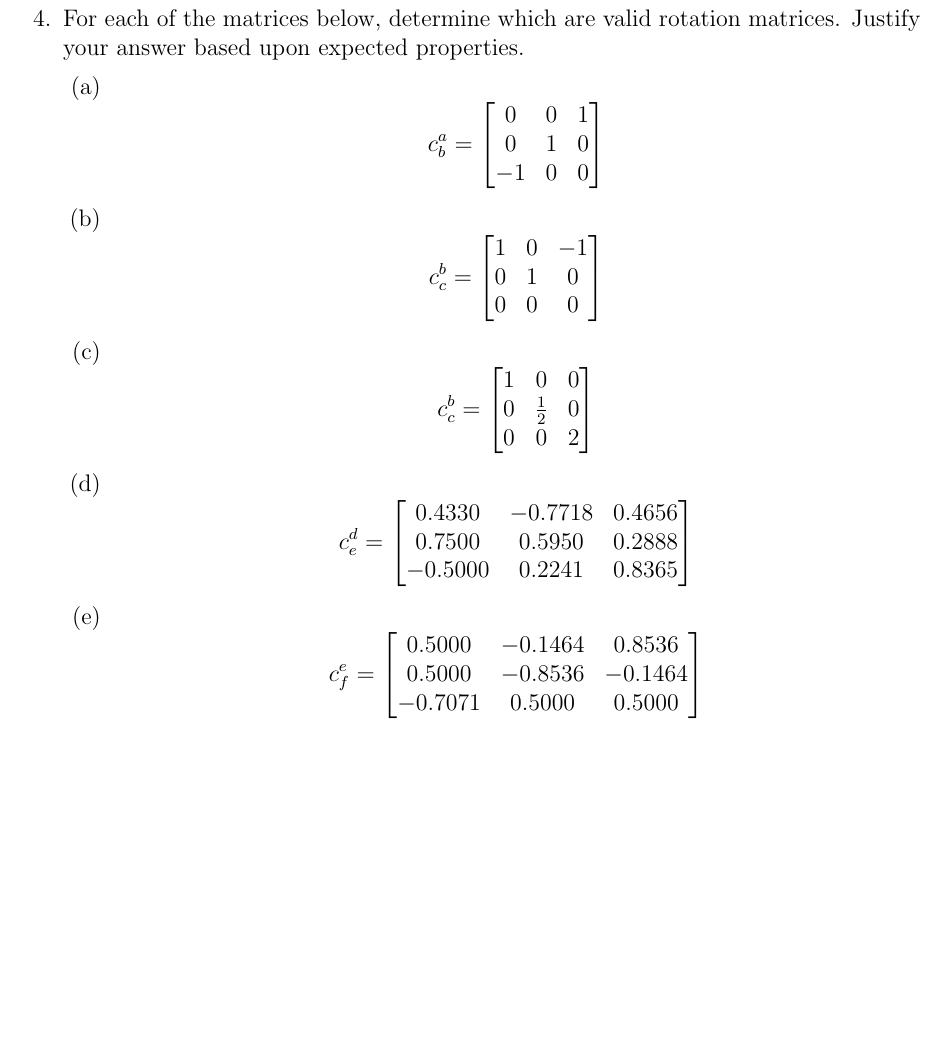
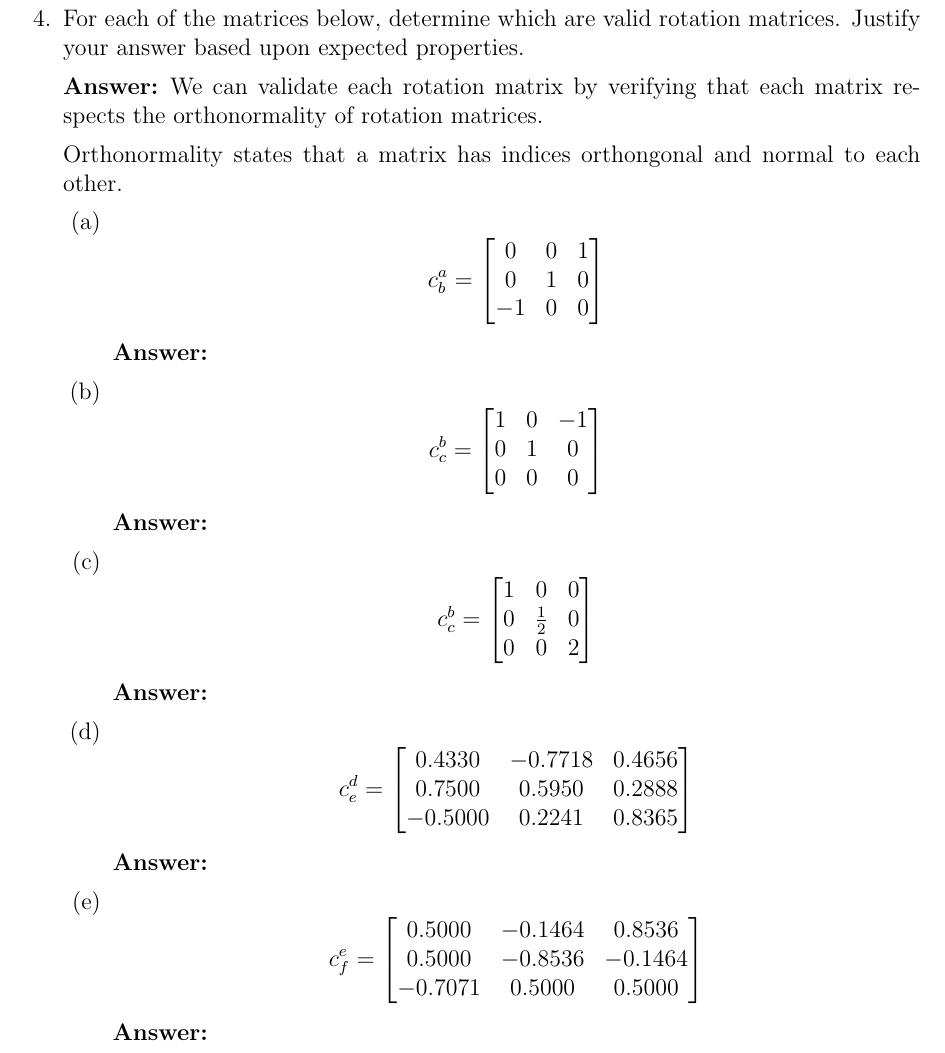
Before and after one commit to nsm0014-princiNav/hw2, a LaTeX problem sheet (hw2.tex): part of page 4 of 10, cut so that both start at the same text, the shorter picture padded with empty space. Compiled offline with pdfLaTeX.

Commit message:
continue working on q4

```diff
--- a/hw2.tex
+++ b/hw2.tex
@@ -109,6 +109,12 @@
     \clearpage
     \question{For each of the matrices below, determine which are valid rotation matrices.  Justify
         your answer based upon expected properties.}
+
+    \solution{%
+        We can validate each rotation matrix by verifying that each matrix respects the orthonormality of rotation matrices.
+
+        Orthonormality states that a matrix has indices orthongonal and normal to each other.
+    }
     \begin{parts}
         \part{
             \begin{equation*}
@@ -119,6 +125,10 @@
                     -1 & 0 & 0 \\
                 \end{bmatrix}
             \end{equation*}
+
+            \solution{%
+
+            }
         }
         \part{
             \begin{equation*}
@@ -139,6 +153,10 @@
                     0 & 0           & 2 \\
                 \end{bmatrix}
             \end{equation*}
+
+            \solution{%
+
+            }
         }
         \part{
             \begin{equation*}
@@ -158,6 +180,10 @@
                         -0.7071 & 0.5000  & 0.5000  \\
                     \end{bmatrix}
                 \end{equation*}
+
+                \solution{%
+
+                }
             }
         }
     \end{parts}
```
Also changed, not shown: hw2.tex (8 more changed lines), 1 other file.
